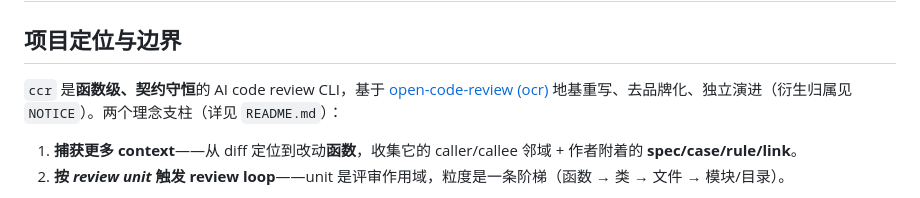
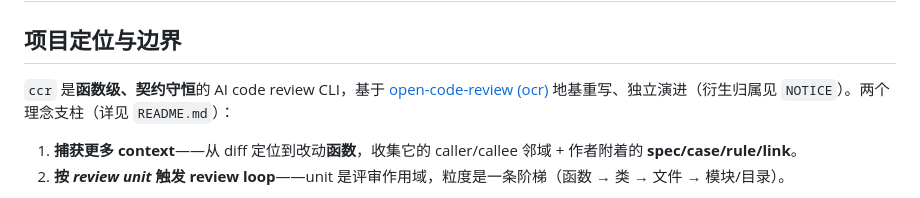
Before and after one commit to qiankunli/case-code-review, a Markdown page: AGENTS.md, the part around the change. Rendered like a GitHub page.

Commit message:
docs(agents): drop the de-branding wording
Describe the lineage as 'rebuilt on ocr's foundation, evolving independently'
without naming the de-branding step in a public-facing doc.

```diff
--- a/AGENTS.md
+++ b/AGENTS.md
@@ -2,7 +2,7 @@
 
 ## 项目定位与边界
 
-`ccr` 是**函数级、契约守恒**的 AI code review CLI，基于 [open-code-review (ocr)](https://github.com/alibaba/open-code-review) 地基重写、去品牌化、独立演进（衍生归属见 `NOTICE`）。两个理念支柱（详见 `README.md`）：
+`ccr` 是**函数级、契约守恒**的 AI code review CLI，基于 [open-code-review (ocr)](https://github.com/alibaba/open-code-review) 地基重写、独立演进（衍生归属见 `NOTICE`）。两个理念支柱（详见 `README.md`）：
 
 1. **捕获更多 context**——从 diff 定位到改动**函数**，收集它的 caller/callee 邻域 + 作者附着的 **spec/case/rule/link**。
 2. **按 *review unit* 触发 review loop**——unit 是评审作用域，粒度是一条阶梯（函数 → 类 → 文件 → 模块/目录）。
```
